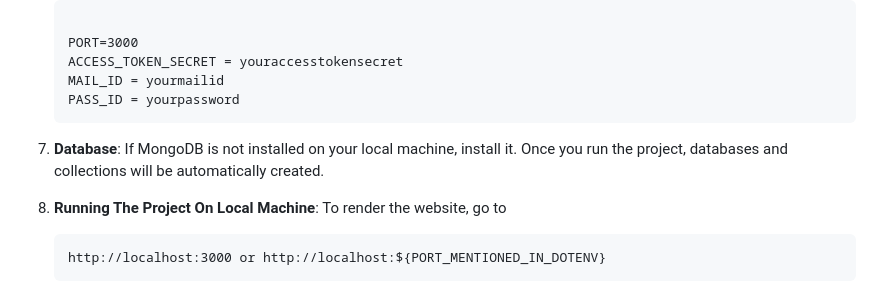
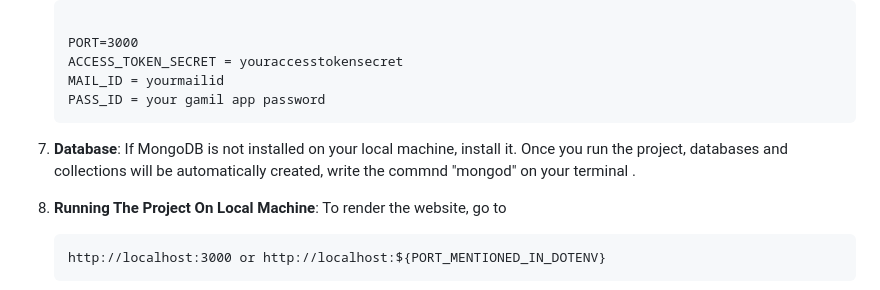
Before and after one commit to Sahil1786/Petari, a Markdown page: README.md, the part around the change. Rendered like a GitHub page.

````diff
--- a/README.md
+++ b/README.md
@@ -74,10 +74,10 @@ If you're new to contributing to open-source projects, don't worry! Here's how y
     PORT=3000
     ACCESS_TOKEN_SECRET = youraccesstokensecret
     MAIL_ID = yourmailid
-    PASS_ID = yourpassword
+    PASS_ID = your gamil app password
     ```
 
-7. **Database**: If MongoDB is not installed on your local machine, install it. Once you run the project, databases and collections will be automatically created.
+7. **Database**: If MongoDB is not installed on your local machine, install it. Once you run the project, databases and collections will be automatically created,  write the commnd "mongod" on your terminal .
 
 8. **Running The Project On Local Machine**: To render the website, go to
 
````
